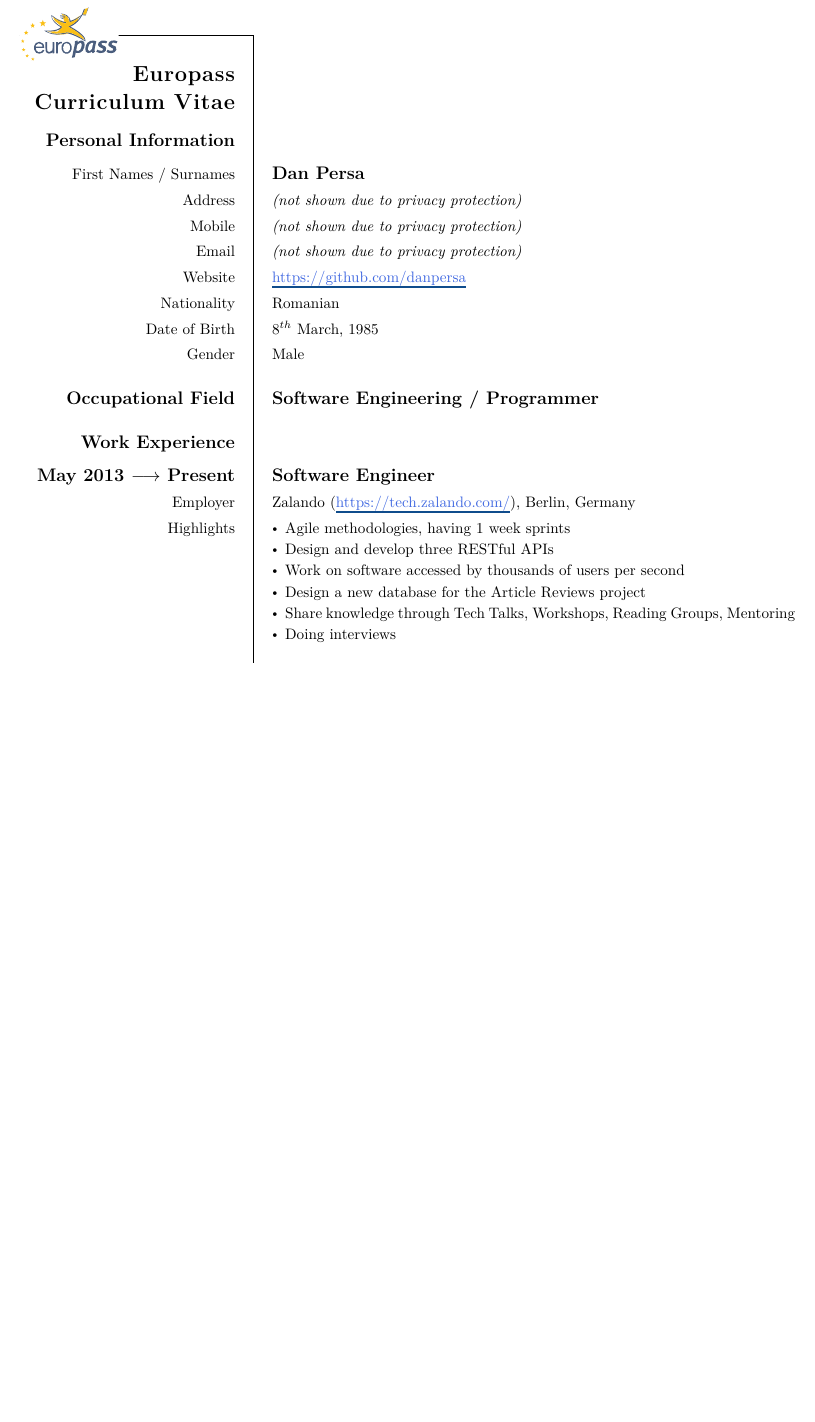
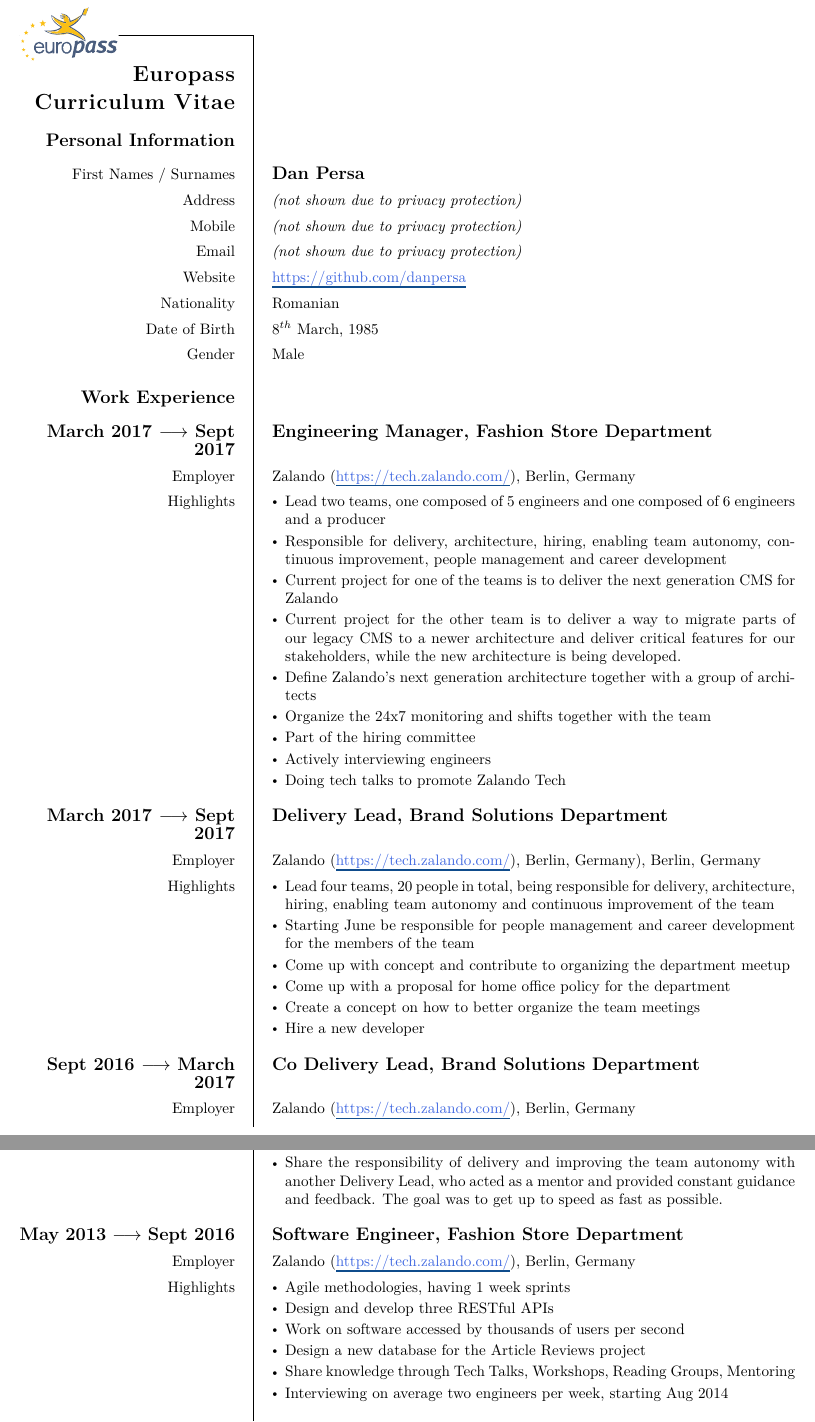
Before and after one commit to danpersa/cv, a LaTeX CV (cv-europass-en.tex): part of page 1 of 7 before the commit and two parts of pages 1 and 2 of 8 after it, the two joined at a grey line, cut so that both start at the same text, the shorter picture padded with empty space. The pictures show the PDF file cv-europass-en.pdf that the author committed with the source.

Commit message:
Update the CV

```diff
--- a/cv-europass-en.tex
+++ b/cv-europass-en.tex
@@ -169,17 +169,56 @@
         \ccvitem{Date of Birth}{8$^{th}$ March, 1985}
         \ccvitem{Gender}{Male}
 
-        % Occupational Field
-
-        \tabularnewline
-        \ccvitem{\large\textbf{Occupational Field}}{\large\textbf{Software Engineering / Programmer}}
-
         % Work Experience
 
         \ccvsection{work}{Work Experience}
 
-        % Work Experience @ Zalando
-        \ccvitem{\textbf{{\large May 2013 $\longrightarrow$ Present}}}{\textbf{{\large Software Engineer}}}
+        % Work Experience @ Zalando as Engineering Manager
+        \ccvitem{\textbf{{\large March 2017 $\longrightarrow$ Sept 2017}}}{\textbf{{\large Engineering Manager, Fashion Store Department}}}
+        \ccvitem{Employer}{Zalando (\weblink{https://tech.zalando.com/}), Berlin, Germany}
+        \ccvitem{Highlights}{
+          \vspace{-12pt}
+          \begin{itemize}
+            \item Lead two teams, one composed of 5 engineers and one composed of 6 engineers and a producer
+            \item Responsible for delivery, architecture, hiring, enabling team autonomy, continuous improvement, people management and career development
+            \item Current project for one of the teams is to deliver the next generation CMS for Zalando
+            \item Current project for the other team is to deliver a way to migrate parts of our legacy CMS to a newer architecture and deliver critical features for our stakeholders, while the new architecture is being developed.
+            \item Define Zalando\textquotesingle s next generation architecture together with a group of architects
+            \item Organize the 24x7 monitoring and shifts together with the team
+            \item Part of the hiring committee
+            \item Actively interviewing engineers
+            \item Doing tech talks to promote Zalando Tech
+          \end{itemize}
+        }
+
+        % Work Experience @ Zalando as Delivery Lead
+        \ccvitem{\textbf{{\large March 2017 $\longrightarrow$ Sept 2017}}}{\textbf{{\large Delivery Lead, Brand Solutions Department}}}
+        \ccvitem{Employer}{Zalando (\weblink{https://tech.zalando.com/}), Berlin, Germany), Berlin, Germany}
+        \ccvitem{Highlights}{
+          \vspace{-12pt}
+          \begin{itemize}
+            \item Lead four teams, 20 people in total, being responsible for delivery, architecture, hiring, enabling team autonomy and continuous improvement of the team
+            \item Starting June be responsible for people management and career development for the members of the team
+            \item Come up with concept and contribute to organizing the department meetup
+            \item Come up with a proposal for home office policy for the department
+            \item Create a concept on how to better organize the team meetings
+            \item Hire a new developer
+          \end{itemize}
+        }
+
+        % Work Experience @ Zalando as Co Delivery Lead
+        \ccvitem{\textbf{{\large Sept 2016 $\longrightarrow$ March 2017}}}{\textbf{{\large Co Delivery Lead, Brand Solutions Department}}}
+        \ccvitem{Employer}{Zalando (\weblink{https://tech.zalando.com/}), Berlin, Germany}
+        \ccvitem{Highlights}{
+          \vspace{-12pt}
+          \begin{itemize}
+            \item Last part of the Tour of Mastery to become a Delivery Lead
+            \item Share the responsibility of delivery and improving the team autonomy with another Delivery Lead, who acted as a mentor and provided constant guidance and feedback. The goal was to get up to speed as fast as possible.
+          \end{itemize}
+        }
+
+        % Work Experience @ Zalando as Software Engineer
+        \ccvitem{\textbf{{\large May 2013 $\longrightarrow$ Sept 2016}}}{\textbf{{\large Software Engineer, Fashion Store Department}}}
         \ccvitem{Employer}{
         Zalando (\weblink{https://tech.zalando.com/}), Berlin, Germany
         }
@@ -191,7 +230,7 @@
             \item Work on software accessed by thousands of users per second
             \item Design a new database for the Article Reviews project
             \item Share knowledge through Tech Talks, Workshops, Reading Groups, Mentoring
-            \item Doing interviews
+            \item Interviewing on average two engineers per week, starting Aug 2014
           \end{itemize}
         }
         \ccvitem{Contributions}{
@@ -223,13 +262,14 @@
             \item Part of the Spearheads team. The team came up with the new Fashion Store architecture, Mosaic
             \item Work on prototyping the initial services of Mosaic
             \item Implemented the Innkeeper \weblink{https://github.com/zalando/innkeeper} project (API Route Management), as an open source project, using the Scala programming language
-            \item Promoted the architecture outside of Zalando, in a series of \href{https://tech.zalando.com/blog/?tags=mosaic}{blog posts} and \href{https://www.youtube.com/watch?v=g-s46Ewh-zo}{tech talks}.
+            \item Promoted the architecture outside of Zalando, in a series of \href{https://jobs.zalando.com/tech/blog/?tags=mosaic}{blog posts} and \href{https://www.youtube.com/watch?v=m32EdvitXy4}{tech talks}.
           \end{itemize}
 
           \bigskip Skrop \weblink{https://github.com/zalando-incubator/skrop}
           \begin{itemize}
             \item Skrop is an open source a media service based on \href{https://github.com/zalando/skipper}{Skipper} and the \href{https://github.com/jcupitt/libvips}{vips} library, written in go.
-            \item The service is able to resize and crop images on the fly.
+            \item The service is able to transform (eg: resize and crop) images on the fly.
+            \item An internal fork of it transforms all of the images for the Zalando Fashion Store (1000 req/sec)
           \end{itemize}
 
           \bigskip Shop Filters API
```
Also changed, not shown: cv-europass-en.pdf, cv-europass-en.tex (60 more changed lines).
